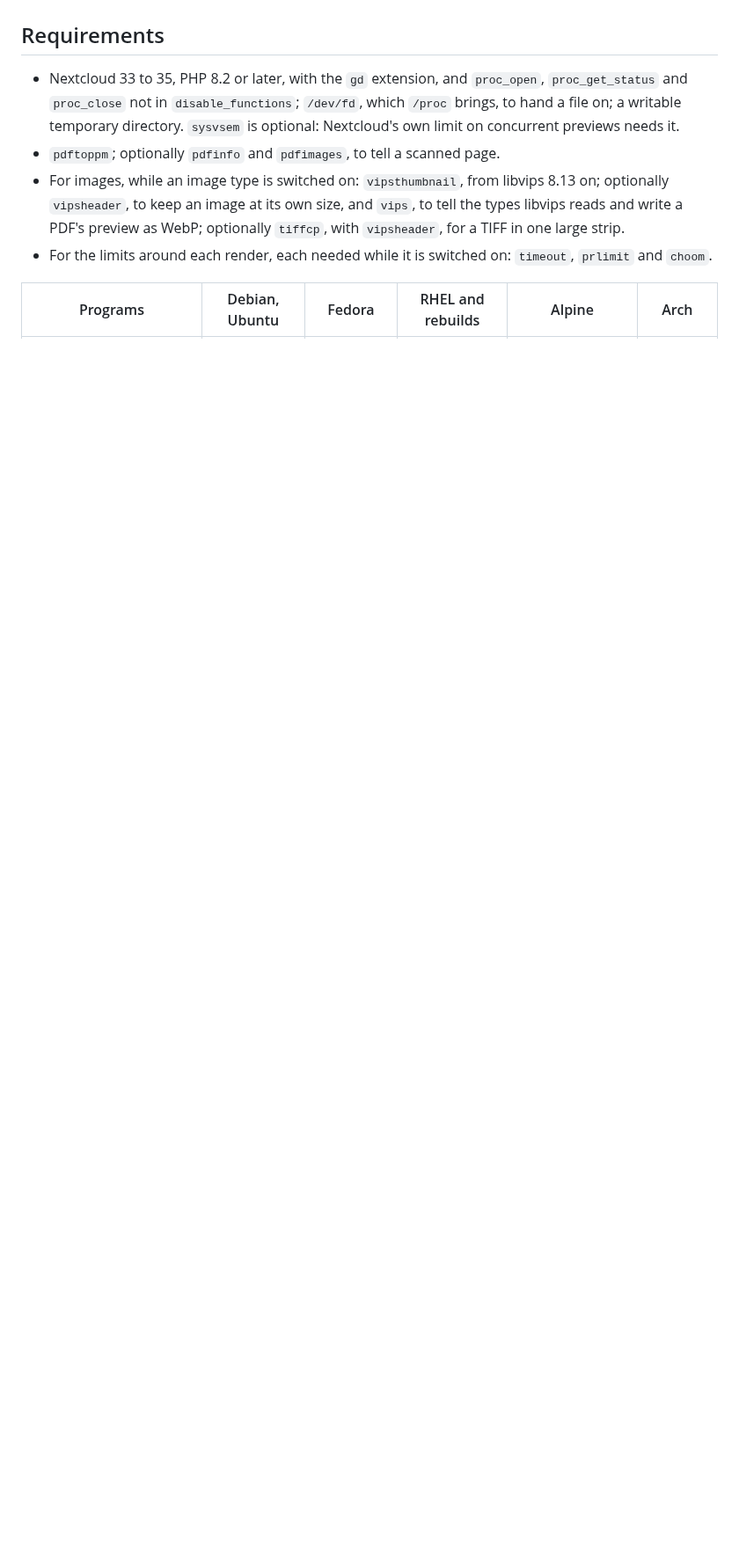
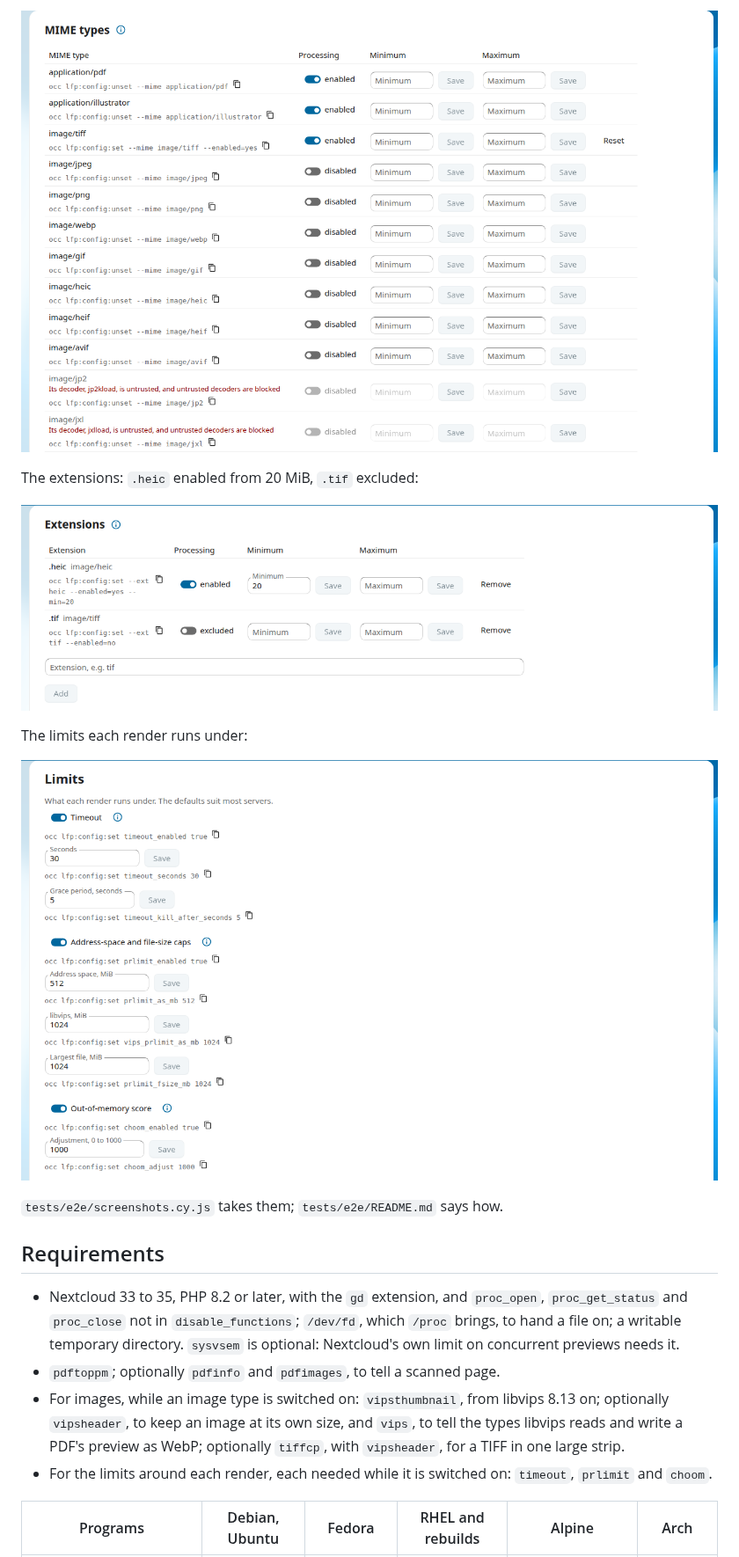
Before and after one commit to metaworx/large_file_previews, a Markdown page: README.md, the part around one of its changes. Shown at 88% size. GitHub-like rendering; pictures changed too: docs/Screenshots/Extensions.png (added), docs/Screenshots/Limits.png (added), docs/Screenshots/MIME-Types.png (added); blank space fills up the shorter version.

```diff
--- a/README.md
+++ b/README.md
@@ -43,3 +59,20 @@ and copied only to give a TIFF in one large strip a second chance.
+![The MIME types][shot-mime]
+
+The extensions: `.heic` enabled from 20 MiB, `.tif` excluded:
+
+![The extensions][shot-extensions]
+
+The limits each render runs under:
+
+![The limits][shot-limits]
+
+`tests/e2e/screenshots.cy.js` takes them; `tests/e2e/README.md` says how.
+
+[shot-settings]: docs/Screenshots/Settings.png
+[shot-processed]: docs/Screenshots/What-Is-Processed.png
+[shot-mime]: docs/Screenshots/MIME-Types.png
+[shot-extensions]: docs/Screenshots/Extensions.png
+[shot-limits]: docs/Screenshots/Limits.png
 
 ## Requirements
 
```
Also changed, not shown: other parts of README.md (+16 -0 lines), CHANGELOG.md (+1 -1 lines), docs/Screenshots/Settings.png (added), docs/Screenshots/What-Is-Processed.png (added), 3 other files.
